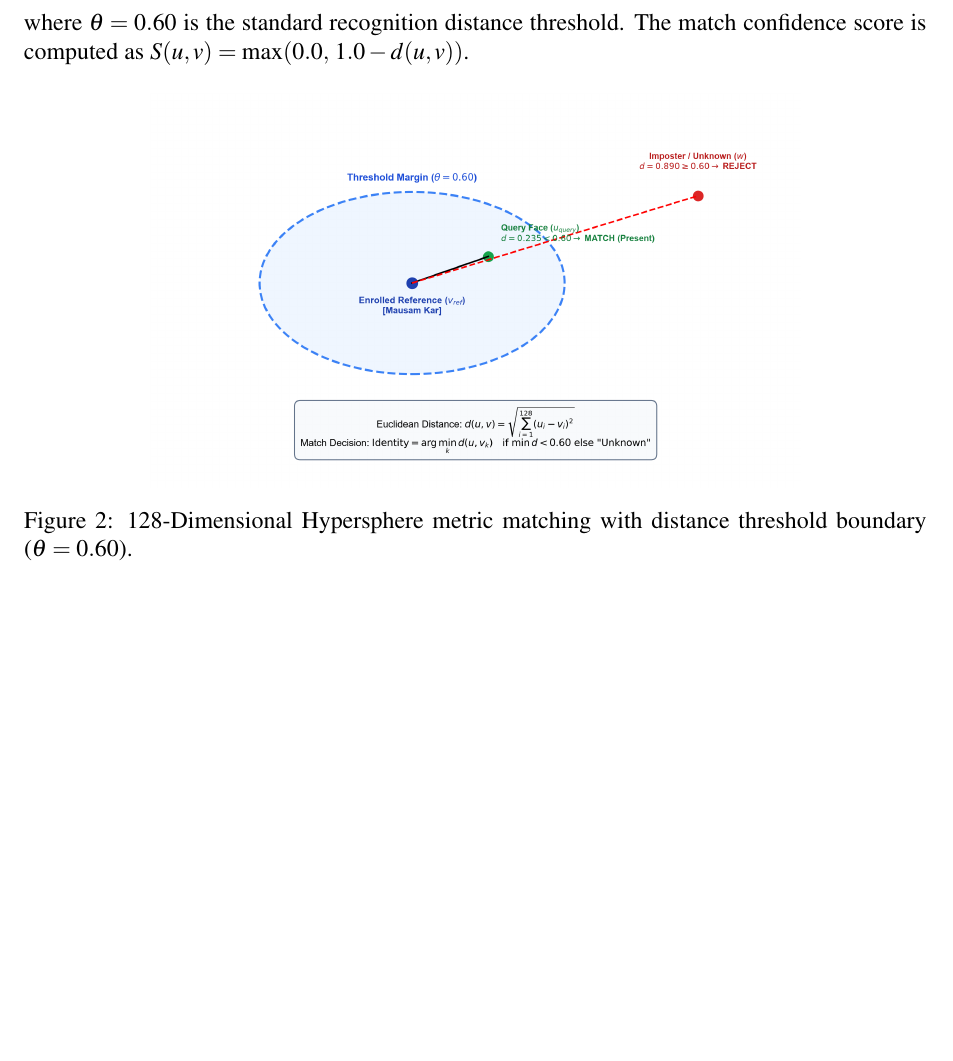
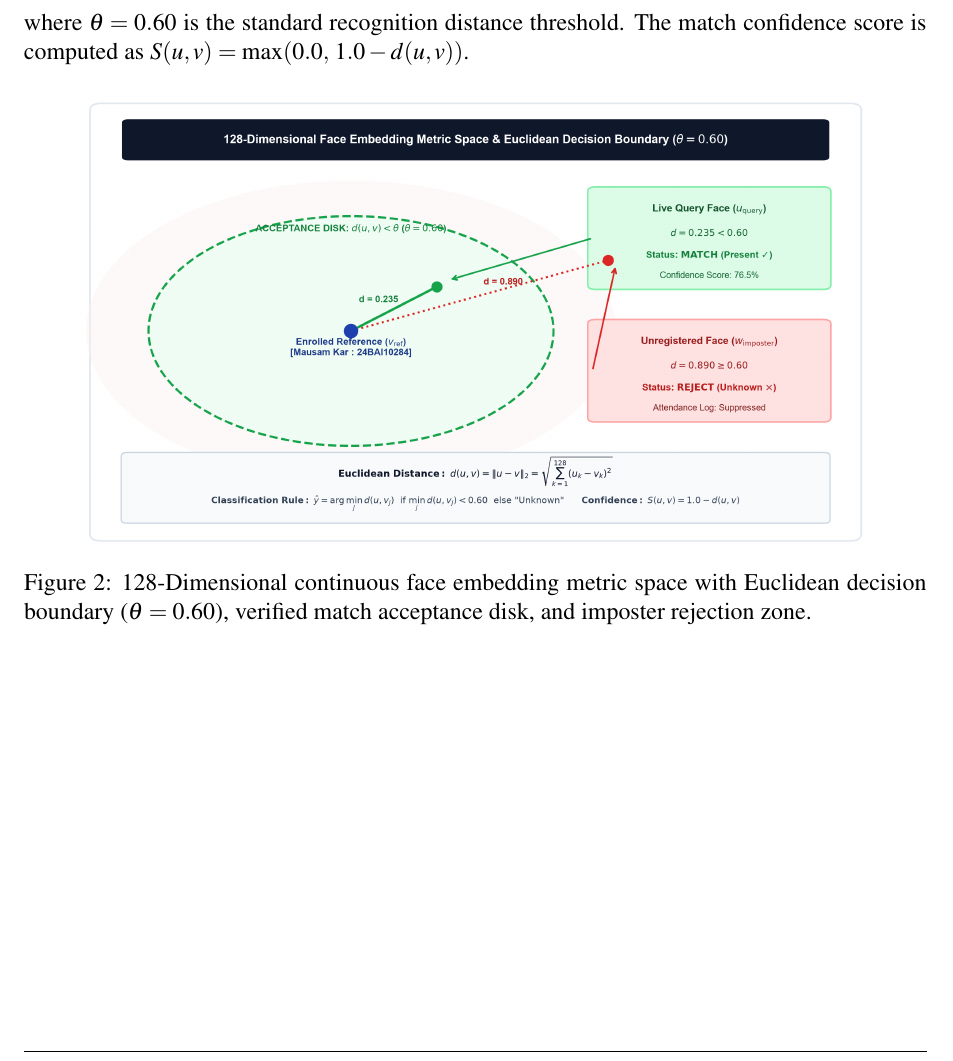
Before and after one commit to Mausam5055/Facial-Attendance-System, a LaTeX document (docs/facial_attendance_report.tex): part of page 6 of 16, cut so that both start at the same text, the shorter picture padded with empty space. Compiled offline with pdfLaTeX.

Commit message:
docs: add LaTeX project report, diagram generation script, and figures

```diff
--- a/docs/facial_attendance_report.tex
+++ b/docs/facial_attendance_report.tex
@@ -295,8 +295,8 @@ where $\theta = 0.60$ is the standard recognition distance threshold. The match
 
 \begin{figure}[htbp]
     \centering
-    \includegraphics[width=0.72\textwidth]{images/embedding_space.png}
-    \caption{128-Dimensional Hypersphere metric matching with distance threshold boundary ($\theta = 0.60$).}
+    \includegraphics[width=0.88\textwidth]{images/embedding_space.png}
+    \caption{128-Dimensional continuous face embedding metric space with Euclidean decision boundary ($\theta = 0.60$), verified match acceptance disk, and imposter rejection zone.}
     \label{fig:embedding_space}
 \end{figure}
 
```
Also changed, not shown: docs/images/embedding_space.png, docs/images/haar_and_hog_diagram.png, 4 other files.
